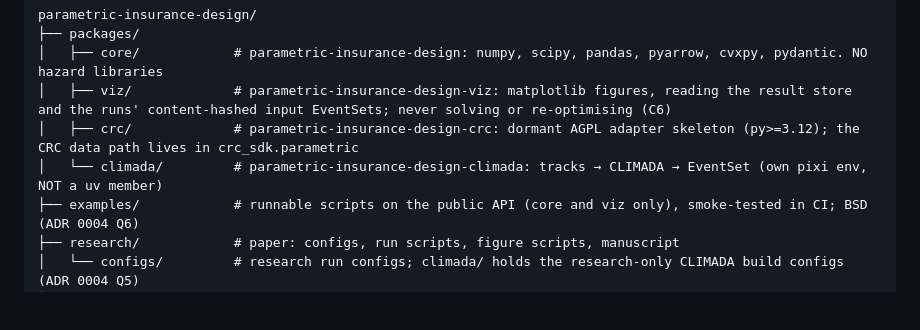
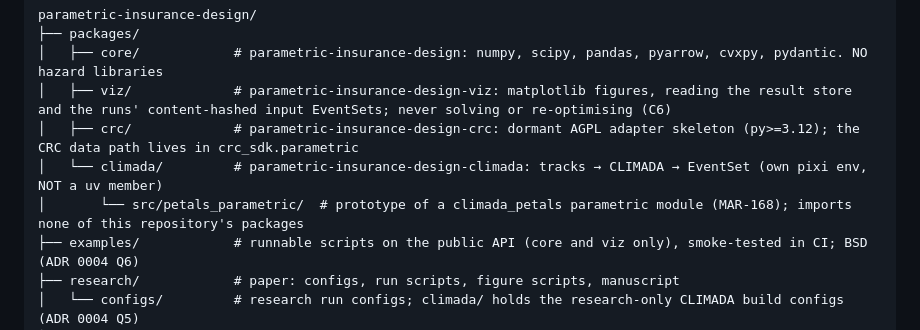
Before and after one commit to marc272/parametric-insurance-design, a Markdown page: docs/SPEC.md, the part around the change. GitHub-like rendering; blank space fills up the shorter version.

Commit message:
MAR-257: record the petals prototype in ADR 0002's ownership map and SPEC §4's tree
Co-Authored-By: Claude Opus 5.5 <noreply@anthropic.com>

```diff
--- a/docs/SPEC.md
+++ b/docs/SPEC.md
@@ -147,6 +147,7 @@ parametric-insurance-design/
 │   ├── viz/             # parametric-insurance-design-viz: matplotlib figures, reading the result store and the runs' content-hashed input EventSets; never solving or re-optimising (C6)
 │   ├── crc/             # parametric-insurance-design-crc: dormant AGPL adapter skeleton (py>=3.12); the CRC data path lives in crc_sdk.parametric
 │   └── climada/         # parametric-insurance-design-climada: tracks → CLIMADA → EventSet (own pixi env, NOT a uv member)
+│       └── src/petals_parametric/  # prototype of a climada_petals parametric module (MAR-168); imports none of this repository's packages
 ├── examples/            # runnable scripts on the public API (core and viz only), smoke-tested in CI; BSD (ADR 0004 Q6)
 ├── research/            # paper: configs, run scripts, figure scripts, manuscript
 │   └── configs/         # research run configs; climada/ holds the research-only CLIMADA build configs (ADR 0004 Q5)
```
Also changed, not shown: docs/adr/0002-core-interfaces.md (+1 -0 lines).
